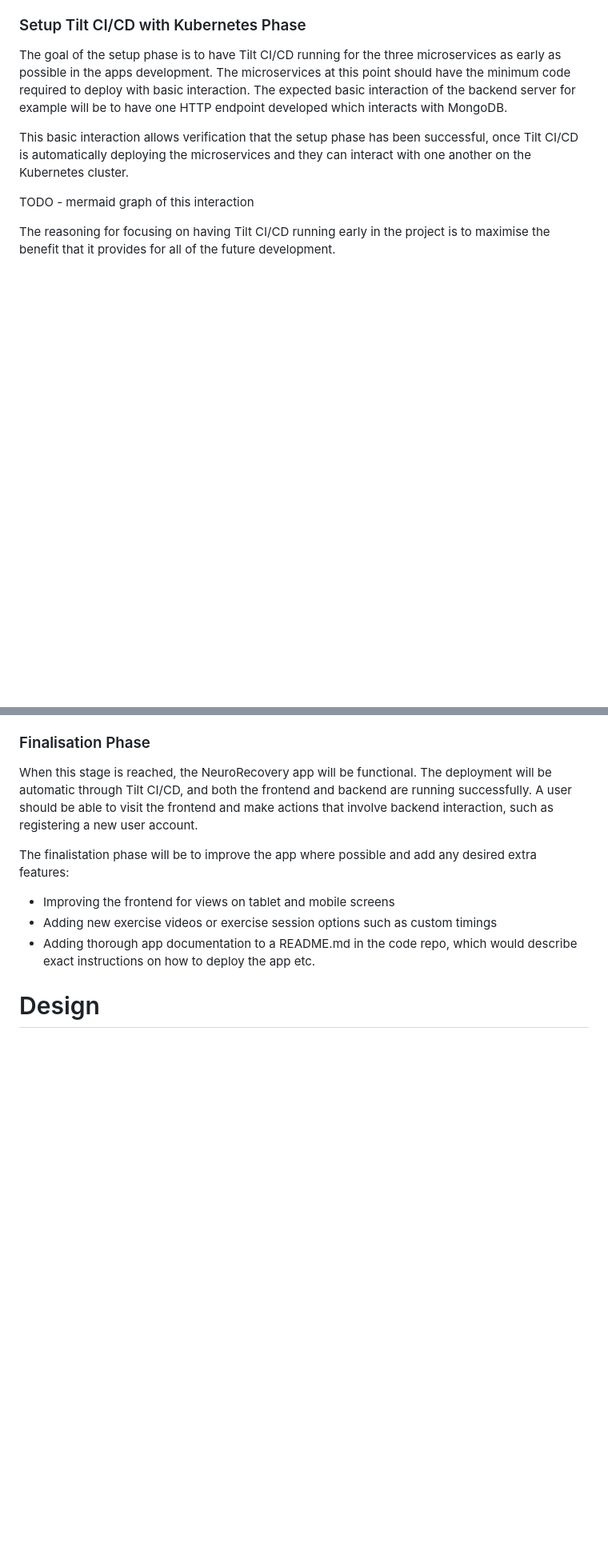
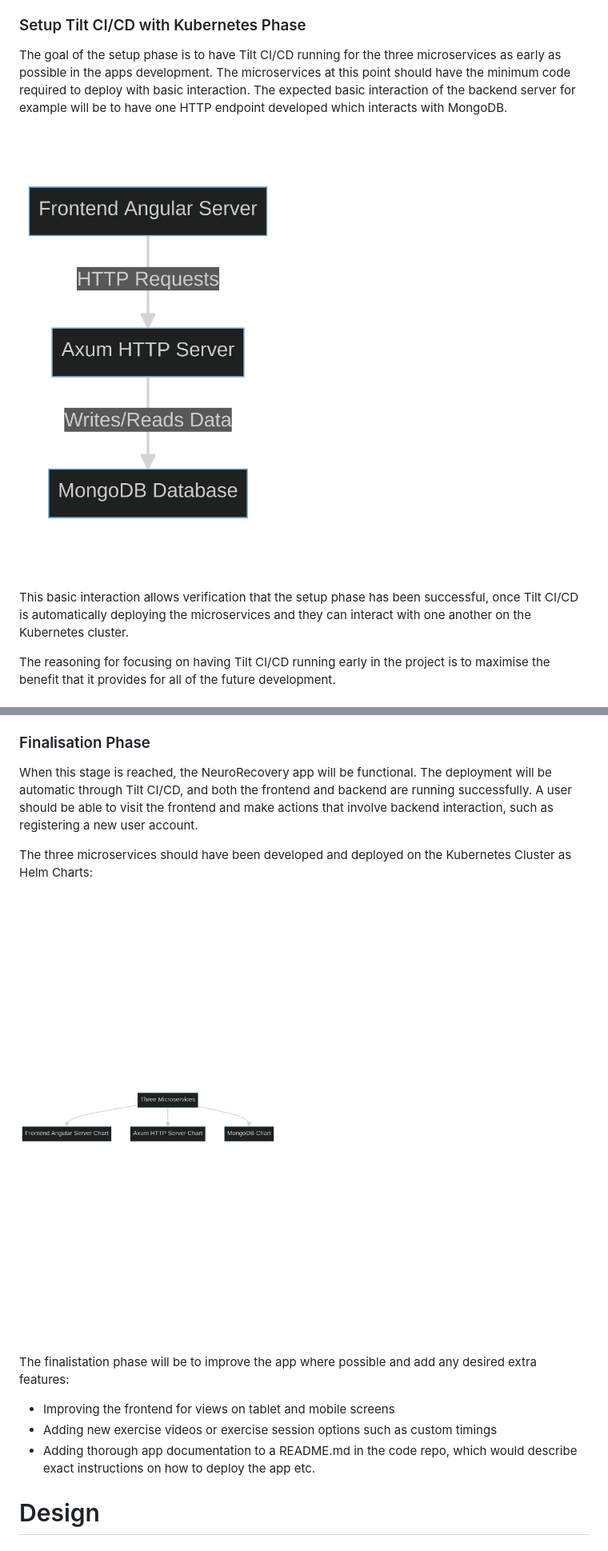
Before and after one commit to mark-ruddy/neurorecovery, a Markdown page: report/report_neurorecovery.md, 2 parts joined by grey strips. Shown: that part at 80% size. GitHub-like rendering; pictures changed too: report/images/diagrams/frontend_to_backend.png (added), report/images/diagrams/three_microservices.png (added); blank space fills up the shorter version.

Commit message:
add mermaid markdown diagrams

```diff
--- a/report/report_neurorecovery.md
+++ b/report/report_neurorecovery.md
@@ -159,9 +156,9 @@ The project management for the NeuroRecovery app will be set by phases. Phases i
 ### Setup Tilt CI/CD with Kubernetes Phase
 The goal of the setup phase is to have Tilt CI/CD running for the three microservices as early as possible in the apps development. The microservices at this point should have the minimum code required to deploy with basic interaction. The expected basic interaction of the backend server for example will be to have one HTTP endpoint developed which interacts with MongoDB.
 
+![Frontend To Backend](images/diagrams/frontend_to_backend.png)
+
 This basic interaction allows verification that the setup phase has been successful, once Tilt CI/CD is automatically deploying the microservices and they can interact with one another on the Kubernetes cluster.
-
-TODO - mermaid graph of this interaction
 
 The reasoning for focusing on having Tilt CI/CD running early in the project is to maximise the benefit that it provides for all of the future development.
 
@@ -183,6 +180,10 @@ Finally a set of automated tests will be written that will make mock HTTP reques
 
 ### Finalisation Phase
 When this stage is reached, the NeuroRecovery app will be functional. The deployment will be automatic through Tilt CI/CD, and both the frontend and backend are running successfully. A user should be able to visit the frontend and make actions that involve backend interaction, such as registering a new user account.
+
+The three microservices should have been developed and deployed on the Kubernetes Cluster as Helm Charts:
+
+![Three Microservices](images/diagrams/three_microservices.png)
 
 The finalistation phase will be to improve the app where possible and add any desired extra features:
 
```
Also changed, not shown: other parts of report/report_neurorecovery.md (+14 -9 lines), 3 other files.
